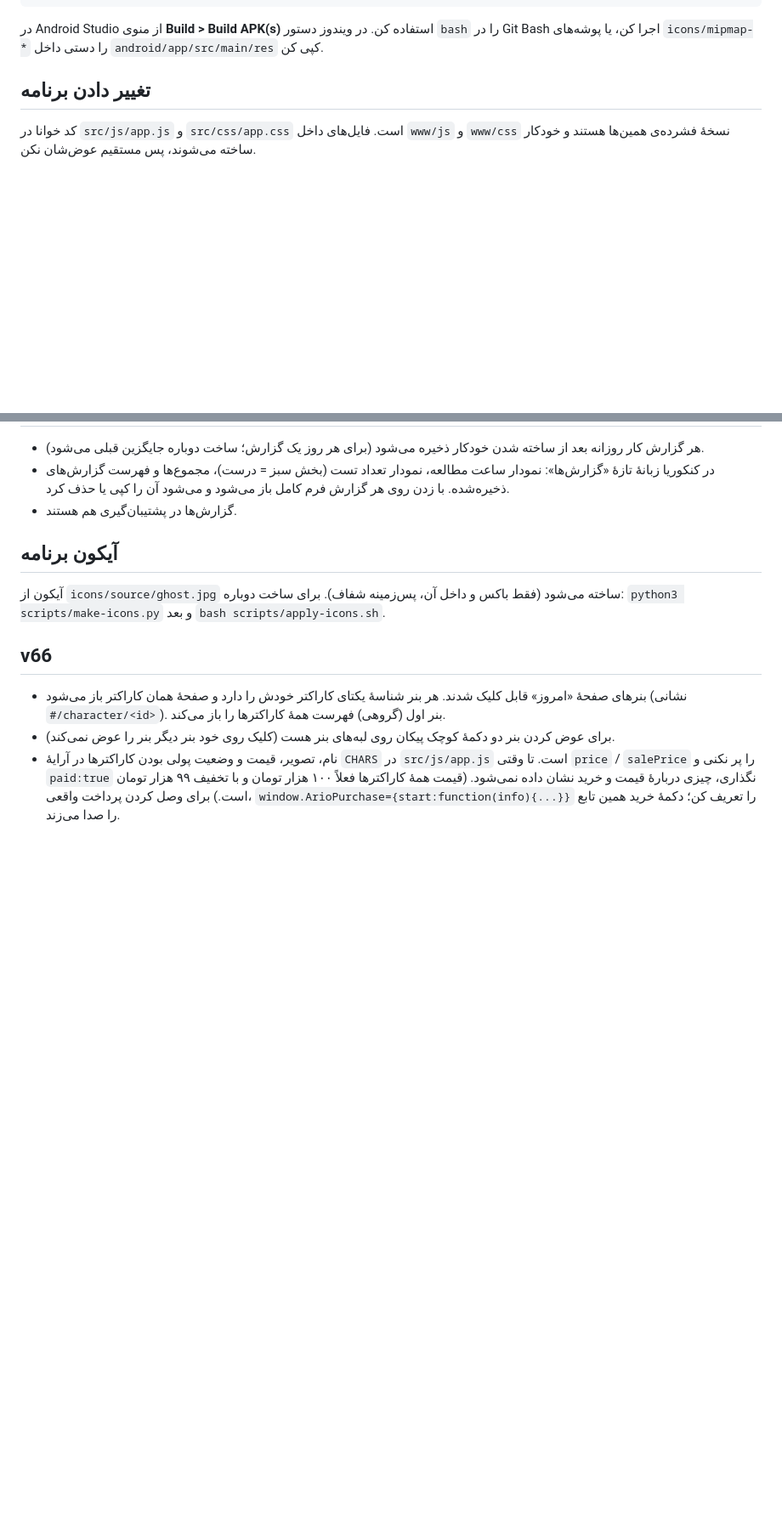
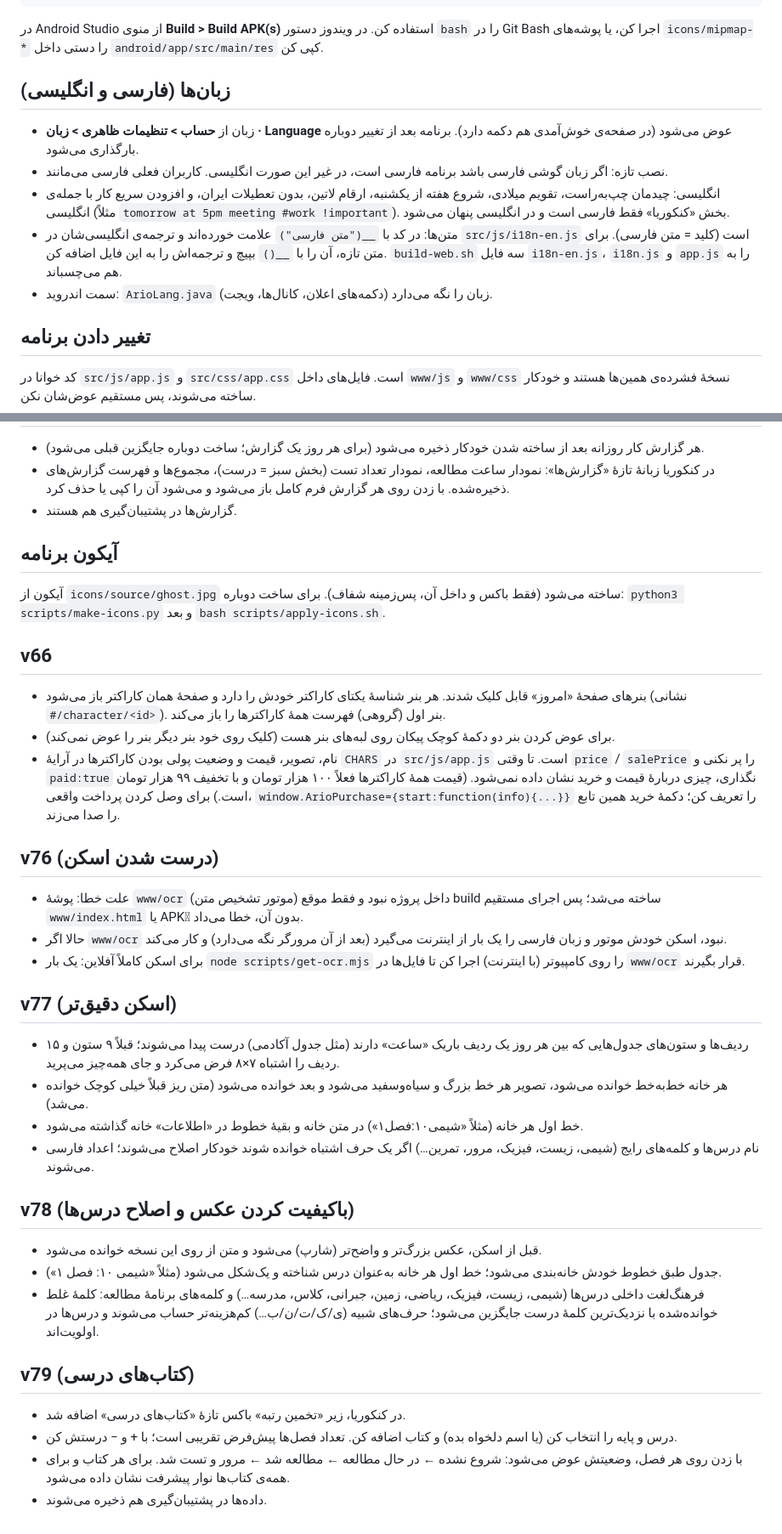
Before and after one commit to AliMosavifour/Ario, a Markdown page: README.md, 2 parts joined by grey strips. Shown at 85% size. Drawn GitHub-style; blank space fills up the shorter version.

````diff
--- a/README.md
+++ b/README.md
@@ -44,6 +44,14 @@ npx cap open android
 ```
 
 در Android Studio از منوی **Build > Build APK(s)** استفاده کن. در ویندوز دستور `bash` را در Git Bash اجرا کن، یا پوشه‌های `icons/mipmap-*` را دستی داخل `android/app/src/main/res` کپی کن.
+
+## زبان‌ها (فارسی و انگلیسی)
+
+- زبان از **حساب > تنظیمات ظاهری > زبان · Language** عوض می‌شود (در صفحه‌ی خوش‌آمدی هم دکمه دارد). برنامه بعد از تغییر دوباره بارگذاری می‌شود.
+- نصب تازه: اگر زبان گوشی فارسی باشد برنامه فارسی است، در غیر این صورت انگلیسی. کاربران فعلی فارسی می‌مانند.
+- انگلیسی: چیدمان چپ‌به‌راست، تقویم میلادی، شروع هفته از یکشنبه، ارقام لاتین، بدون تعطیلات ایران، و افزودن سریع کار با جمله‌ی انگلیسی (مثلاً `tomorrow at 5pm meeting #work !important`). بخش «کنکوریا» فقط فارسی است و در انگلیسی پنهان می‌شود.
+- متن‌ها: در کد با `__("متن فارسی")` علامت خورده‌اند و ترجمه‌ی انگلیسی‌شان در `src/js/i18n-en.js` است (کلید = متن فارسی). برای متن تازه، آن را با `__()` بپیچ و ترجمه‌اش را به این فایل اضافه کن. `build-web.sh` سه فایل `i18n-en.js`، `i18n.js` و `app.js` را به هم می‌چسباند.
+- سمت اندروید: `ArioLang.java` زبان را نگه می‌دارد (دکمه‌های اعلان، کانال‌ها، ویجت).
 
 ## تغییر دادن برنامه
 
@@ -141,3 +149,25 @@ npx cap open android
 - بنرهای صفحهٔ «امروز» قابل کلیک شدند. هر بنر شناسهٔ یکتای کاراکتر خودش را دارد و صفحهٔ همان کاراکتر باز می‌شود (نشانی `#/character/<id>`). بنر اول (گروهی) فهرست همهٔ کاراکترها را باز می‌کند.
 - برای عوض کردن بنر دو دکمهٔ کوچک پیکان روی لبه‌های بنر هست (کلیک روی خود بنر دیگر بنر را عوض نمی‌کند).
 - نام، تصویر، قیمت و وضعیت پولی بودن کاراکترها در آرایهٔ `CHARS` در `src/js/app.js` است. تا وقتی `price` / `salePrice` را پر نکنی و `paid:true` نگذاری، چیزی دربارهٔ قیمت و خرید نشان داده نمی‌شود. (قیمت همهٔ کاراکترها فعلاً ۱۰۰ هزار تومان و با تخفیف ۹۹ هزار تومان است.) برای وصل کردن پرداخت واقعی، `window.ArioPurchase={start:function(info){...}}` را تعریف کن؛ دکمهٔ خرید همین تابع را صدا می‌زند.
+
+## v76 (درست شدن اسکن)
+- علت خطا: پوشهٔ `www/ocr` (موتور تشخیص متن) داخل پروژه نبود و فقط موقع build ساخته می‌شد؛ پس اجرای مستقیم `www/index.html` یا APKِ بدون آن، خطا می‌داد.
+- حالا اگر `www/ocr` نبود، اسکن خودش موتور و زبان فارسی را یک بار از اینترنت می‌گیرد (بعد از آن مرورگر نگه می‌دارد) و کار می‌کند.
+- برای اسکن کاملاً آفلاین: یک بار `node scripts/get-ocr.mjs` را روی کامپیوتر (با اینترنت) اجرا کن تا فایل‌ها در `www/ocr` قرار بگیرند.
+
+## v77 (اسکن دقیق‌تر)
+- ردیف‌ها و ستون‌های جدول‌هایی که بین هر روز یک ردیف باریک «ساعت» دارند (مثل جدول آکادمی) درست پیدا می‌شوند؛ قبلاً ۹ ستون و ۱۵ ردیف را اشتباه ۷×۸ فرض می‌کرد و جای همه‌چیز می‌پرید.
+- هر خانه خط‌به‌خط خوانده می‌شود، تصویر هر خط بزرگ و سیاه‌وسفید می‌شود و بعد خوانده می‌شود (متن ریز قبلاً خیلی کوچک خوانده می‌شد).
+- خط اول هر خانه (مثلاً «شیمی۱۰:فصل۱») در متن خانه و بقیهٔ خطوط در «اطلاعات» خانه گذاشته می‌شود.
+- نام درس‌ها و کلمه‌های رایج (شیمی، زیست، فیزیک، مرور، تمرین…) اگر یک حرف اشتباه خوانده شوند خودکار اصلاح می‌شوند؛ اعداد فارسی می‌شوند.
+
+## v78 (باکیفیت کردن عکس و اصلاح درس‌ها)
+- قبل از اسکن، عکس بزرگ‌تر و واضح‌تر (شارپ) می‌شود و متن از روی این نسخه خوانده می‌شود.
+- جدول طبق خطوط خودش خانه‌بندی می‌شود؛ خط اول هر خانه به‌عنوان درس شناخته و یک‌شکل می‌شود (مثلاً «شیمی ۱۰: فصل ۱»).
+- فرهنگ‌لغت داخلی درس‌ها (شیمی، زیست، فیزیک، ریاضی، زمین، جبرانی، کلاس، مدرسه…) و کلمه‌های برنامهٔ مطالعه: کلمهٔ غلط خوانده‌شده با نزدیک‌ترین کلمهٔ درست جایگزین می‌شود؛ حرف‌های شبیه (ی/ک/ت/ن/ب…) کم‌هزینه‌تر حساب می‌شوند و درس‌ها در اولویت‌اند.
+
+## v79 (کتاب‌های درسی)
+- در کنکوریا، زیر «تخمین رتبه» باکس تازهٔ «کتاب‌های درسی» اضافه شد.
+- درس و پایه را انتخاب کن (یا اسم دلخواه بده) و کتاب اضافه کن. تعداد فصل‌ها پیش‌فرض تقریبی است؛ با + و − درستش کن.
+- با زدن روی هر فصل، وضعیتش عوض می‌شود: شروع نشده ← در حال مطالعه ← مطالعه شد ← مرور و تست شد. برای هر کتاب و برای همه‌ی کتاب‌ها نوار پیشرفت نشان داده می‌شود.
+- داده‌ها در پشتیبان‌گیری هم ذخیره می‌شوند.
````
